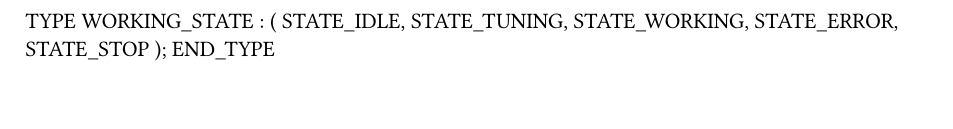
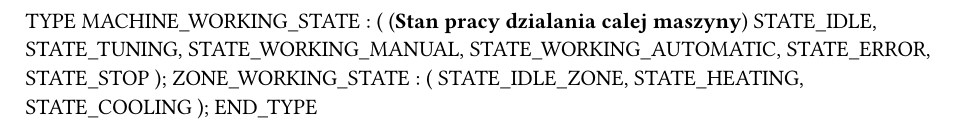
Before and after one commit to mgmike1011/Projekt_BuR, a Typst document (Logical/Control/ControlTypes.typ): part of the page, cut at the place of the change. Compiled offline with Typst 0.15.

Commit message:
Manual work

```diff
--- a/Logical/Control/ControlTypes.typ
+++ b/Logical/Control/ControlTypes.typ
@@ -1,11 +1,18 @@
 
 TYPE
-	WORKING_STATE :
-		(
+	MACHINE_WORKING_STATE :
+		( (*Stan pracy dzialania calej maszyny*)
 		STATE_IDLE,
 		STATE_TUNING,
-		STATE_WORKING,
+		STATE_WORKING_MANUAL,
+		STATE_WORKING_AUTOMATIC,
 		STATE_ERROR,
 		STATE_STOP
 		);
+	ZONE_WORKING_STATE :
+		(
+		STATE_IDLE_ZONE,
+		STATE_HEATING,
+		STATE_COOLING
+		);
 END_TYPE
```
Also changed, not shown: 6 other files.
